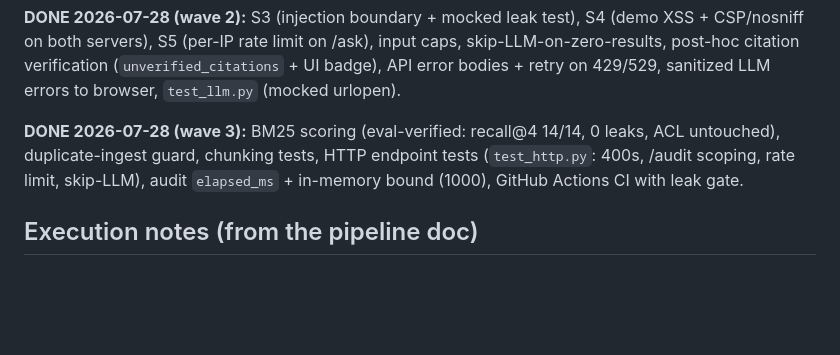
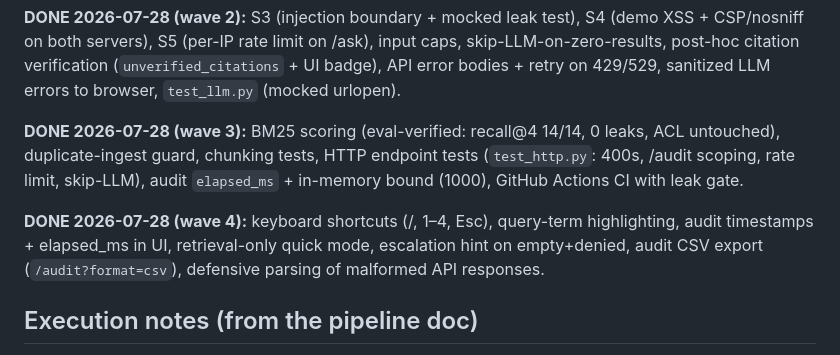
Before and after one commit to kgorle1111/permission-aware-rag, a Markdown page: BACKLOG.md, the part around the change. Rendered like a GitHub page; blank space fills up the shorter version.

Commit message:
docs: mark wave 4 complete
Co-Authored-By: Claude Fable 5 <noreply@anthropic.com>

```diff
--- a/BACKLOG.md
+++ b/BACKLOG.md
@@ -95,6 +95,11 @@ sanitized LLM errors to browser, `test_llm.py` (mocked urlopen).
 tests (`test_http.py`: 400s, /audit scoping, rate limit, skip-LLM), audit
 `elapsed_ms` + in-memory bound (1000), GitHub Actions CI with leak gate.
 
+**DONE 2026-07-28 (wave 4):** keyboard shortcuts (/, 1–4, Esc), query-term
+highlighting, audit timestamps + elapsed_ms in UI, retrieval-only quick mode,
+escalation hint on empty+denied, audit CSV export (`/audit?format=csv`),
+defensive parsing of malformed API responses.
+
 ## Execution notes (from the pipeline doc)
 
 Partition by FILE OWNERSHIP when implementing: `permission_rag.py` and
```
